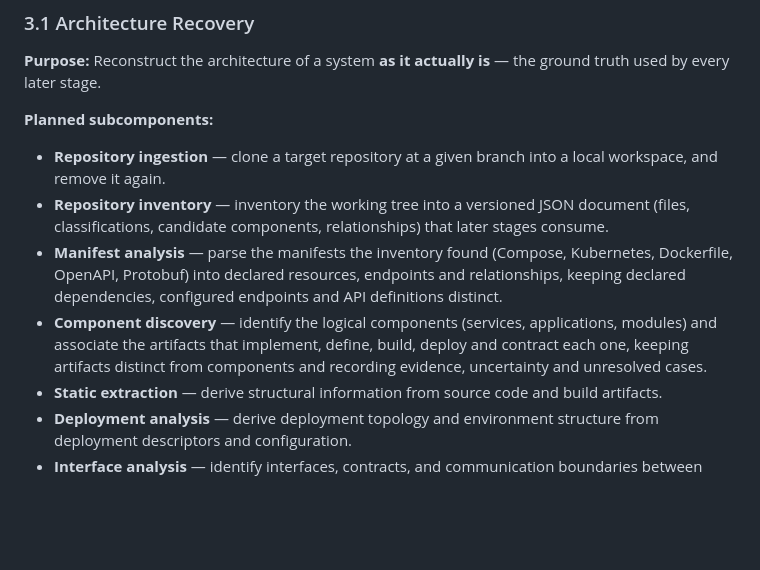
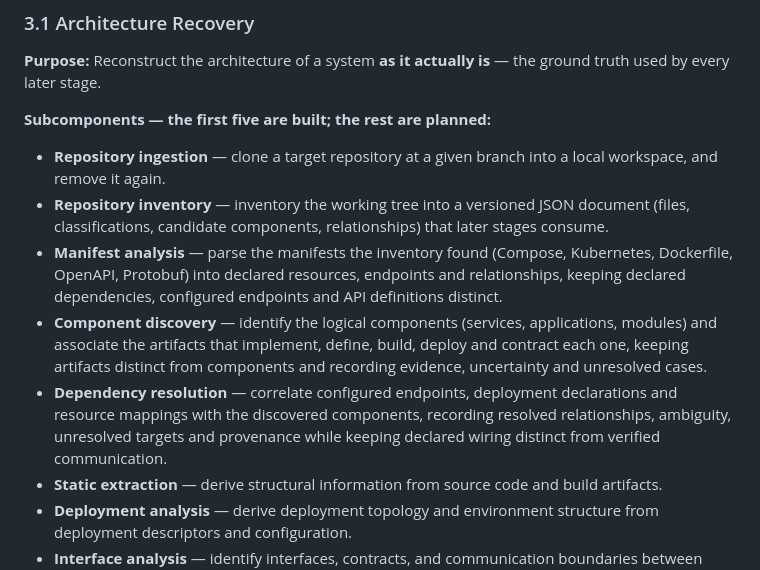
Before and after one commit to Imadh-Ifham/architecture-degradation-detector, a Markdown page: ARCHITECTURE.md, the part around the change. GitHub-like rendering; blank space fills up the shorter version.

```diff
--- a/ARCHITECTURE.md
+++ b/ARCHITECTURE.md
@@ -71,12 +71,13 @@ The physical skeleton established now:
 
 **Purpose:** Reconstruct the architecture of a system **as it actually is** — the ground truth used by every later stage.
 
-**Planned subcomponents:**
+**Subcomponents — the first five are built; the rest are planned:**
 
 - **Repository ingestion** — clone a target repository at a given branch into a local workspace, and remove it again.
 - **Repository inventory** — inventory the working tree into a versioned JSON document (files, classifications, candidate components, relationships) that later stages consume.
 - **Manifest analysis** — parse the manifests the inventory found (Compose, Kubernetes, Dockerfile, OpenAPI, Protobuf) into declared resources, endpoints and relationships, keeping declared dependencies, configured endpoints and API definitions distinct.
 - **Component discovery** — identify the logical components (services, applications, modules) and associate the artifacts that implement, define, build, deploy and contract each one, keeping artifacts distinct from components and recording evidence, uncertainty and unresolved cases.
+- **Dependency resolution** — correlate configured endpoints, deployment declarations and resource mappings with the discovered components, recording resolved relationships, ambiguity, unresolved targets and provenance while keeping declared wiring distinct from verified communication.
 - **Static extraction** — derive structural information from source code and build artifacts.
 - **Deployment analysis** — derive deployment topology and environment structure from deployment descriptors and configuration.
 - **Interface analysis** — identify interfaces, contracts, and communication boundaries between parts of the system.
```
Also changed, not shown: backend/README.md (+39 -4 lines), 1 other file.
